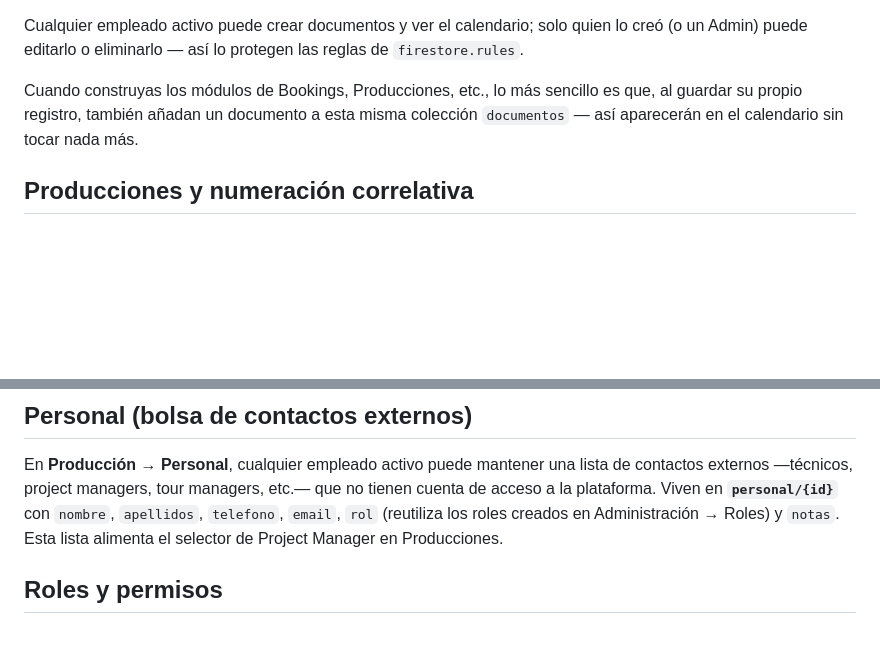
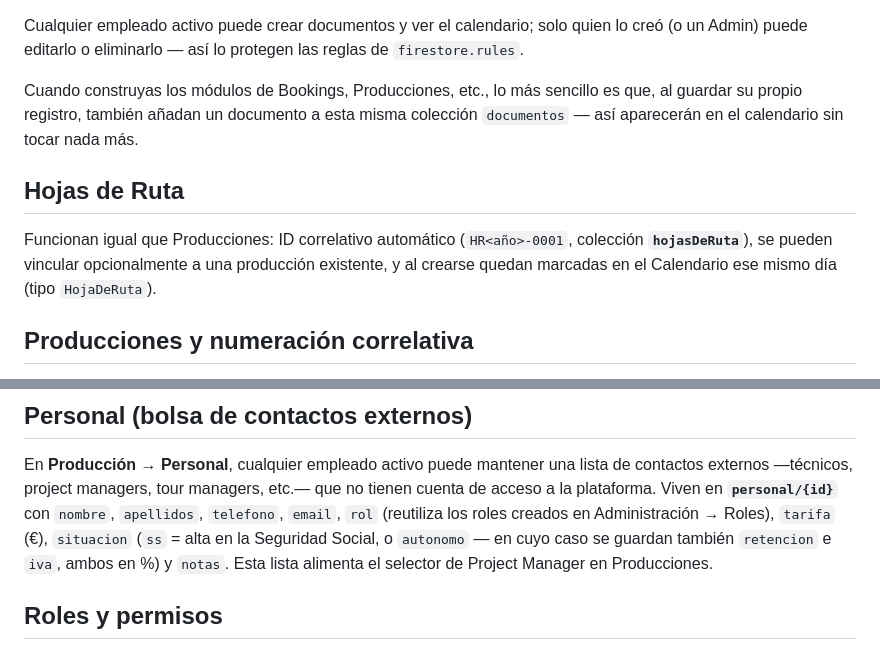
Before and after one commit to Stagesupportpro/stageprojects, a Markdown page: README.md, 2 parts joined by grey strips. Rendered like a GitHub page; blank space fills up the shorter version.

```diff
--- a/README.md
+++ b/README.md
@@ -114,6 +114,13 @@ sencillo es que, al guardar su propio registro, también añadan un
 documento a esta misma colección `documentos` — así aparecerán en el
 calendario sin tocar nada más.
 
+## Hojas de Ruta
+
+Funcionan igual que Producciones: ID correlativo automático
+(`HR<año>-0001`, colección **`hojasDeRuta`**), se pueden vincular
+opcionalmente a una producción existente, y al crearse quedan
+marcadas en el Calendario ese mismo día (tipo `HojaDeRuta`).
+
 ## Producciones y numeración correlativa
 
 Cada producción se guarda en **`producciones/{id}`** con un ID visible
@@ -147,8 +154,10 @@ En **Producción → Personal**, cualquier empleado activo puede mantener
 una lista de contactos externos —técnicos, project managers, tour
 managers, etc.— que no tienen cuenta de acceso a la plataforma. Viven
 en **`personal/{id}`** con `nombre`, `apellidos`, `telefono`, `email`,
-`rol` (reutiliza los roles creados en Administración → Roles) y
-`notas`. Esta lista alimenta el selector de Project Manager en
+`rol` (reutiliza los roles creados en Administración → Roles),
+`tarifa` (€), `situacion` (`ss` = alta en la Seguridad Social, o
+`autonomo` — en cuyo caso se guardan también `retencion` e `iva`, ambos
+en %) y `notas`. Esta lista alimenta el selector de Project Manager en
 Producciones.
 
 ## Roles y permisos
```
